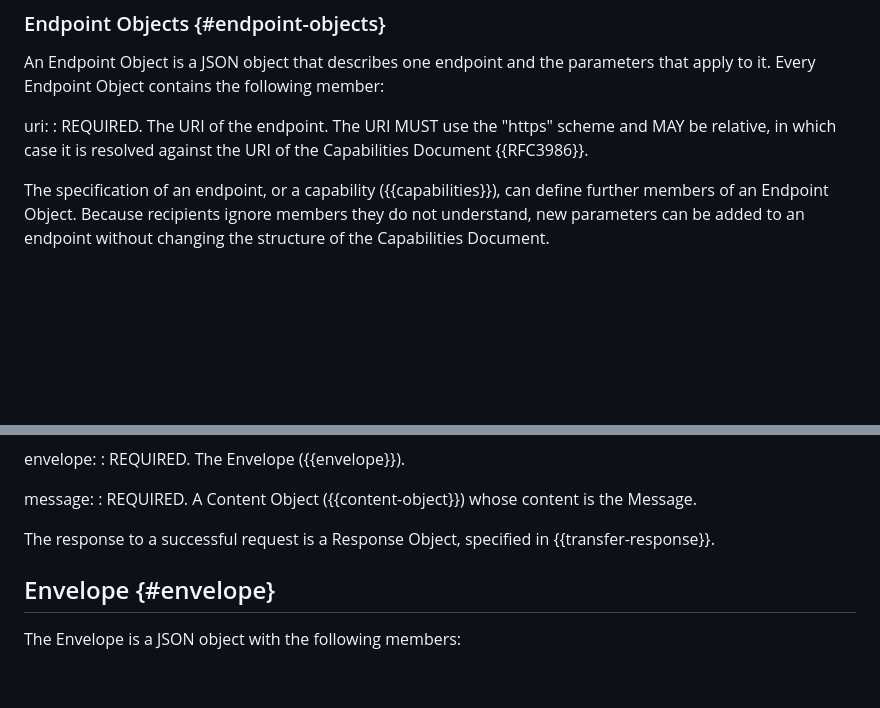
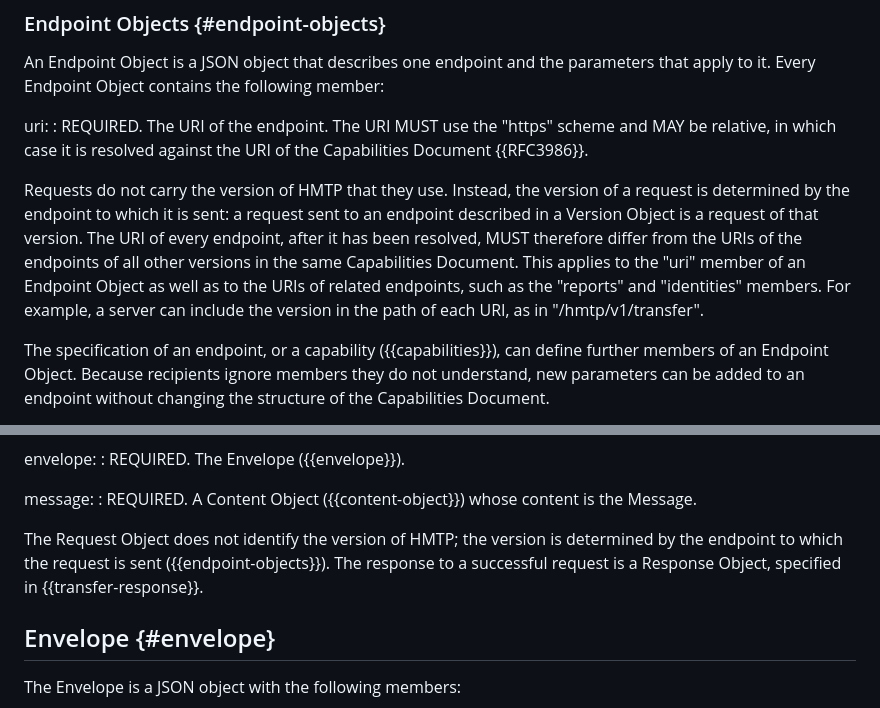
Before and after one commit to dmi03/draft-tishkin-hmtp, a Markdown page: draft-tishkin-hmtp.md, 2 parts joined by grey strips. Rendered like a GitHub page; blank space fills up the shorter version.

Commit message:
Determine the version of a request by its endpoint URI

```diff
--- a/draft-tishkin-hmtp.md
+++ b/draft-tishkin-hmtp.md
@@ -922,6 +922,17 @@ uri:
   scheme and MAY be relative, in which case it is resolved against
   the URI of the Capabilities Document {{RFC3986}}.
 
+Requests do not carry the version of HMTP that they use.  Instead,
+the version of a request is determined by the endpoint to which it is
+sent: a request sent to an endpoint described in a Version Object is a
+request of that version.  The URI of every endpoint, after it has been
+resolved, MUST therefore differ from the URIs of the endpoints of all
+other versions in the same Capabilities Document.  This applies to the
+"uri" member of an Endpoint Object as well as to the URIs of related
+endpoints, such as the "reports" and "identities" members.  For
+example, a server can include the version in the path of each URI, as
+in "/hmtp/v1/transfer".
+
 The specification of an endpoint, or a capability ({{capabilities}}),
 can define further members of an Endpoint Object.  Because recipients
 ignore members they do not understand, new parameters can be added to
@@ -1054,8 +1065,10 @@ message:
 : REQUIRED.  A Content Object ({{content-object}}) whose content is
   the Message.
 
-The response to a successful request is a Response Object, specified
-in {{transfer-response}}.
+The Request Object does not identify the version of HMTP; the version
+is determined by the endpoint to which the request is sent
+({{endpoint-objects}}).  The response to a successful request is a
+Response Object, specified in {{transfer-response}}.
 
 ## Envelope {#envelope}
 
```
